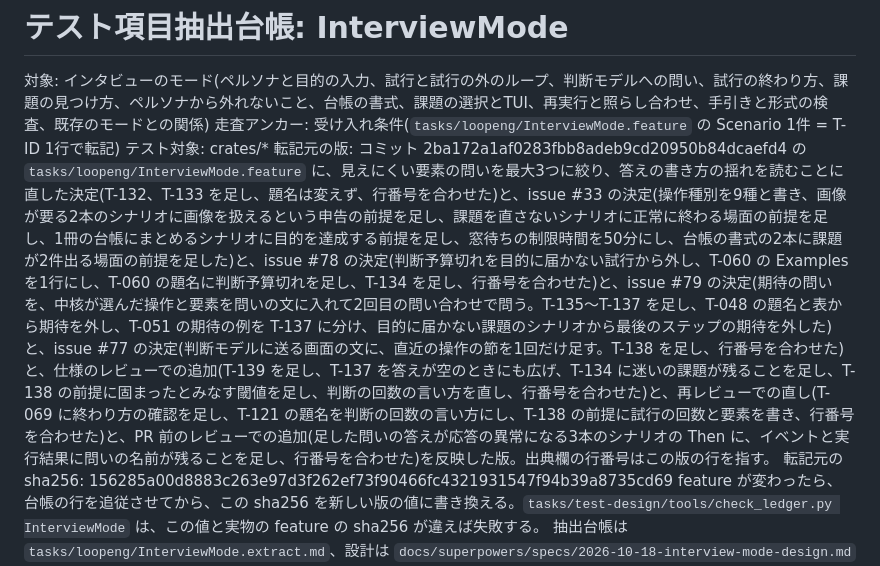
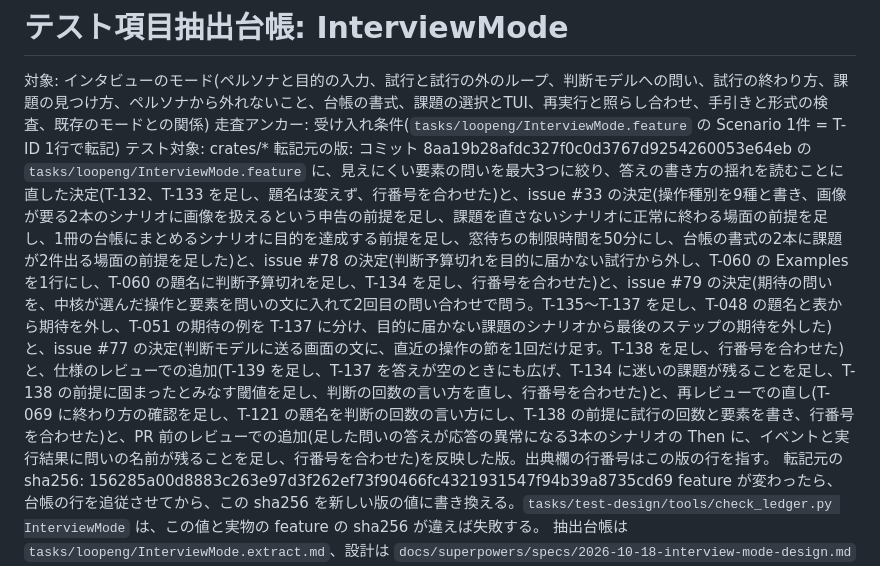
Before and after one commit to Hakkadaikon/webqa-explorer, a Markdown page: tasks/test-design/InterviewMode.md, the part around the change. Drawn GitHub-style.

Commit message:
docs(tasks): 台帳の転記元の版を最後に feature を変えたコミットに直す
Co-Authored-By: Claude Sonnet 5.5 <noreply@anthropic.com>

```diff
--- a/tasks/test-design/InterviewMode.md
+++ b/tasks/test-design/InterviewMode.md
@@ -3,7 +3,7 @@
 対象: インタビューのモード(ペルソナと目的の入力、試行と試行の外のループ、判断モデルへの問い、試行の終わり方、課題の見つけ方、ペルソナから外れないこと、台帳の書式、課題の選択とTUI、再実行と照らし合わせ、手引きと形式の検査、既存のモードとの関係)
 走査アンカー: 受け入れ条件(`tasks/loopeng/InterviewMode.feature` の Scenario 1件 = T-ID 1行で転記)
 テスト対象: crates/*
-転記元の版: コミット 2ba172a1af0283fbb8adeb9cd20950b84dcaefd4 の `tasks/loopeng/InterviewMode.feature` に、見えにくい要素の問いを最大3つに絞り、答えの書き方の揺れを読むことに直した決定(T-132、T-133 を足し、題名は変えず、行番号を合わせた)と、issue #33 の決定(操作種別を9種と書き、画像が要る2本のシナリオに画像を扱えるという申告の前提を足し、課題を直さないシナリオに正常に終わる場面の前提を足し、1冊の台帳にまとめるシナリオに目的を達成する前提を足し、窓待ちの制限時間を50分にし、台帳の書式の2本に課題が2件出る場面の前提を足した)と、issue #78 の決定(判断予算切れを目的に届かない試行から外し、T-060 の Examples を1行にし、T-060 の題名に判断予算切れを足し、T-134 を足し、行番号を合わせた)と、issue #79 の決定(期待の問いを、中核が選んだ操作と要素を問いの文に入れて2回目の問い合わせで問う。T-135〜T-137 を足し、T-048 の題名と表から期待を外し、T-051 の期待の例を T-137 に分け、目的に届かない課題のシナリオから最後のステップの期待を外した)と、issue #77 の決定(判断モデルに送る画面の文に、直近の操作の節を1回だけ足す。T-138 を足し、行番号を合わせた)と、仕様のレビューでの追加(T-139 を足し、T-137 を答えが空のときにも広げ、T-134 に迷いの課題が残ることを足し、T-138 の前提に固まったとみなす閾値を足し、判断の回数の言い方を直し、行番号を合わせた)と、再レビューでの直し(T-069 に終わり方の確認を足し、T-121 の題名を判断の回数の言い方にし、T-138 の前提に試行の回数と要素を書き、行番号を合わせた)と、PR 前のレビューでの追加(足した問いの答えが応答の異常になる3本のシナリオの Then に、イベントと実行結果に問いの名前が残ることを足し、行番号を合わせた)を反映した版。出典欄の行番号はこの版の行を指す。
+転記元の版: コミット 8aa19b28afdc327f0c0d3767d9254260053e64eb の `tasks/loopeng/InterviewMode.feature` に、見えにくい要素の問いを最大3つに絞り、答えの書き方の揺れを読むことに直した決定(T-132、T-133 を足し、題名は変えず、行番号を合わせた)と、issue #33 の決定(操作種別を9種と書き、画像が要る2本のシナリオに画像を扱えるという申告の前提を足し、課題を直さないシナリオに正常に終わる場面の前提を足し、1冊の台帳にまとめるシナリオに目的を達成する前提を足し、窓待ちの制限時間を50分にし、台帳の書式の2本に課題が2件出る場面の前提を足した)と、issue #78 の決定(判断予算切れを目的に届かない試行から外し、T-060 の Examples を1行にし、T-060 の題名に判断予算切れを足し、T-134 を足し、行番号を合わせた)と、issue #79 の決定(期待の問いを、中核が選んだ操作と要素を問いの文に入れて2回目の問い合わせで問う。T-135〜T-137 を足し、T-048 の題名と表から期待を外し、T-051 の期待の例を T-137 に分け、目的に届かない課題のシナリオから最後のステップの期待を外した)と、issue #77 の決定(判断モデルに送る画面の文に、直近の操作の節を1回だけ足す。T-138 を足し、行番号を合わせた)と、仕様のレビューでの追加(T-139 を足し、T-137 を答えが空のときにも広げ、T-134 に迷いの課題が残ることを足し、T-138 の前提に固まったとみなす閾値を足し、判断の回数の言い方を直し、行番号を合わせた)と、再レビューでの直し(T-069 に終わり方の確認を足し、T-121 の題名を判断の回数の言い方にし、T-138 の前提に試行の回数と要素を書き、行番号を合わせた)と、PR 前のレビューでの追加(足した問いの答えが応答の異常になる3本のシナリオの Then に、イベントと実行結果に問いの名前が残ることを足し、行番号を合わせた)を反映した版。出典欄の行番号はこの版の行を指す。
 転記元の sha256: 156285a00d8883c263e97d3f262ef73f90466fc4321931547f94b39a8735cd69
 feature が変わったら、台帳の行を追従させてから、この sha256 を新しい版の値に書き換える。`tasks/test-design/tools/check_ledger.py InterviewMode` は、この値と実物の feature の sha256 が違えば失敗する。
 抽出台帳は `tasks/loopeng/InterviewMode.extract.md`、設計は `docs/superpowers/specs/2026-10-18-interview-mode-design.md` にある。
```
